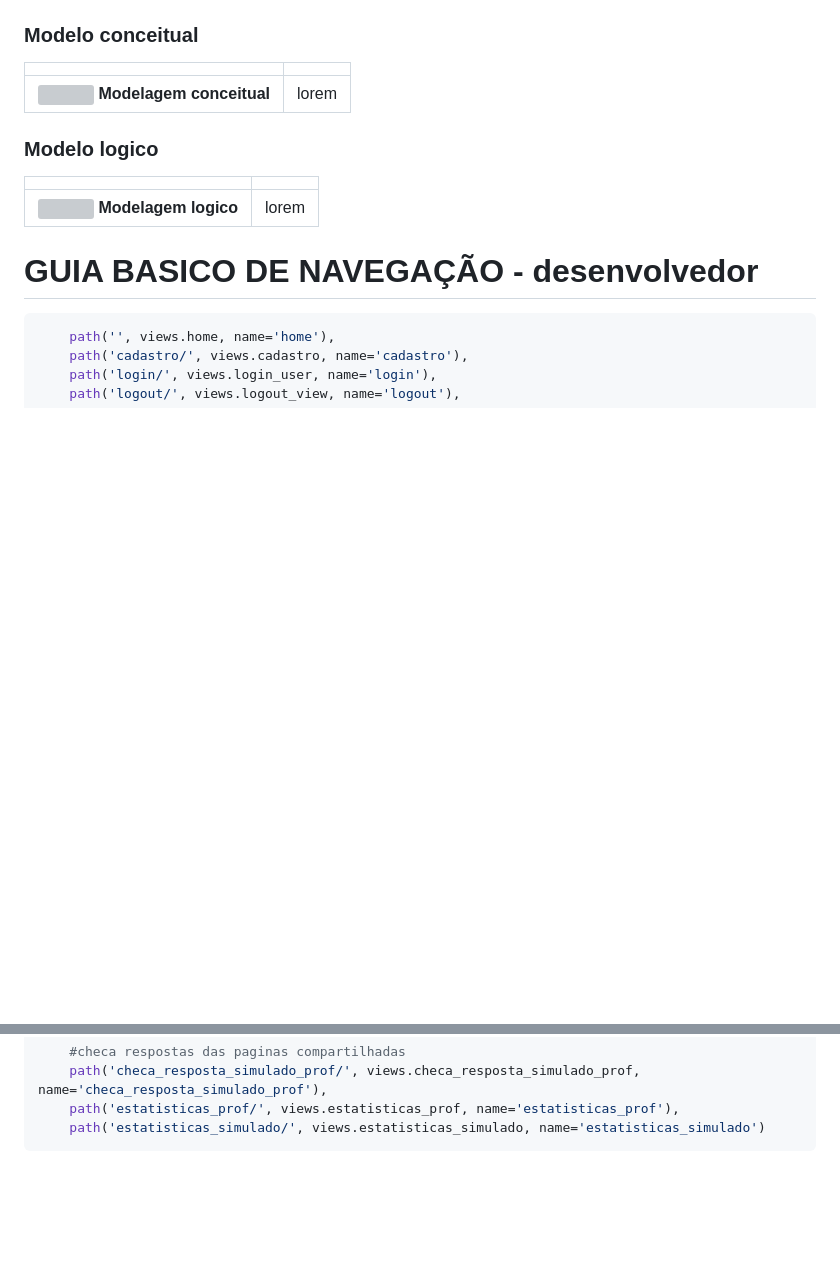
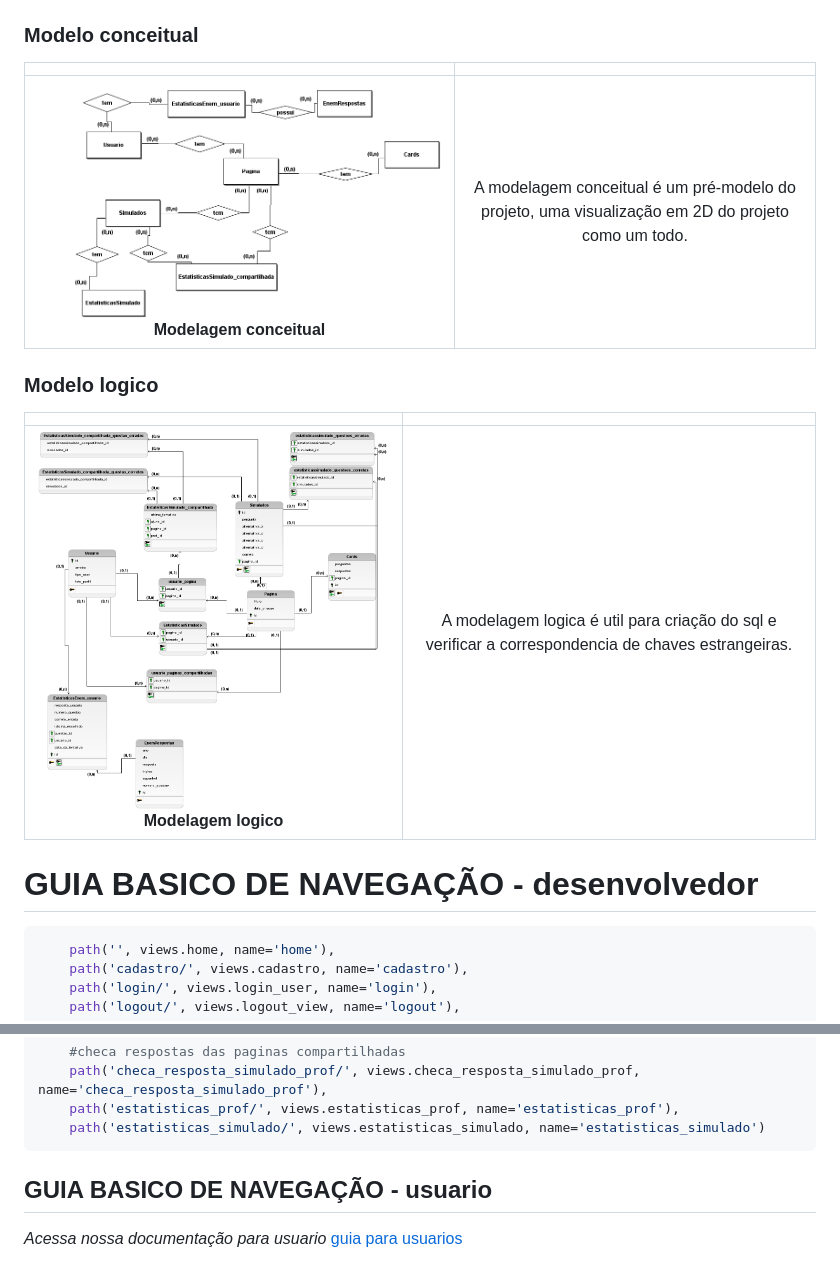
Before and after one commit to AlanBMC/projeto-integrador-2024-1, a Markdown page: DOCUMENTACAO.md, 2 parts joined by grey strips. GitHub-like rendering; blank space fills up the shorter version; grey boxes are pictures that could not be loaded.

````diff
--- a/DOCUMENTACAO.md
+++ b/DOCUMENTACAO.md
@@ -120,13 +120,13 @@ Coloque aqui a modelagem do banco de dados desenvolvido no projeto. Você pode c
 ### Modelo conceitual
 |  |  |
 |:-------------:|:------------------------------------------------------------:|
-|  <img src="conceitual_1_flash.png" width="150px"></br> **Modelagem conceitual** | lorem |
+|  <img src="Conceitual_1_flash.png" width="750px"></br> **Modelagem conceitual** | A modelagem conceitual é um pré-modelo do projeto, uma visualização em 2D do projeto como um todo. |
 
 
 ### Modelo logico
 |  |  |
 |:-------------:|:------------------------------------------------------------:|
-|  <img src="logico_1_flash.png" width="150px"></br> **Modelagem logico** | lorem |
+|  <img src="Lógico_1_flash.png" width="750px"></br> **Modelagem logico** | A modelagem logica é util para criação do sql e verificar a correspondencia de chaves estrangeiras. |
 
 # GUIA BASICO DE NAVEGAÇÃO - desenvolvedor
 ```python
@@ -177,3 +177,6 @@ Coloque aqui a modelagem do banco de dados desenvolvido no projeto. Você pode c
     path('estatisticas_prof/', views.estatisticas_prof, name='estatisticas_prof'),
     path('estatisticas_simulado/', views.estatisticas_simulado, name='estatisticas_simulado')
 ```
+
+## GUIA BASICO DE NAVEGAÇÃO - usuario
+*Acessa nossa documentação para usuario* [guia para usuarios](MANUAL.md)
````
